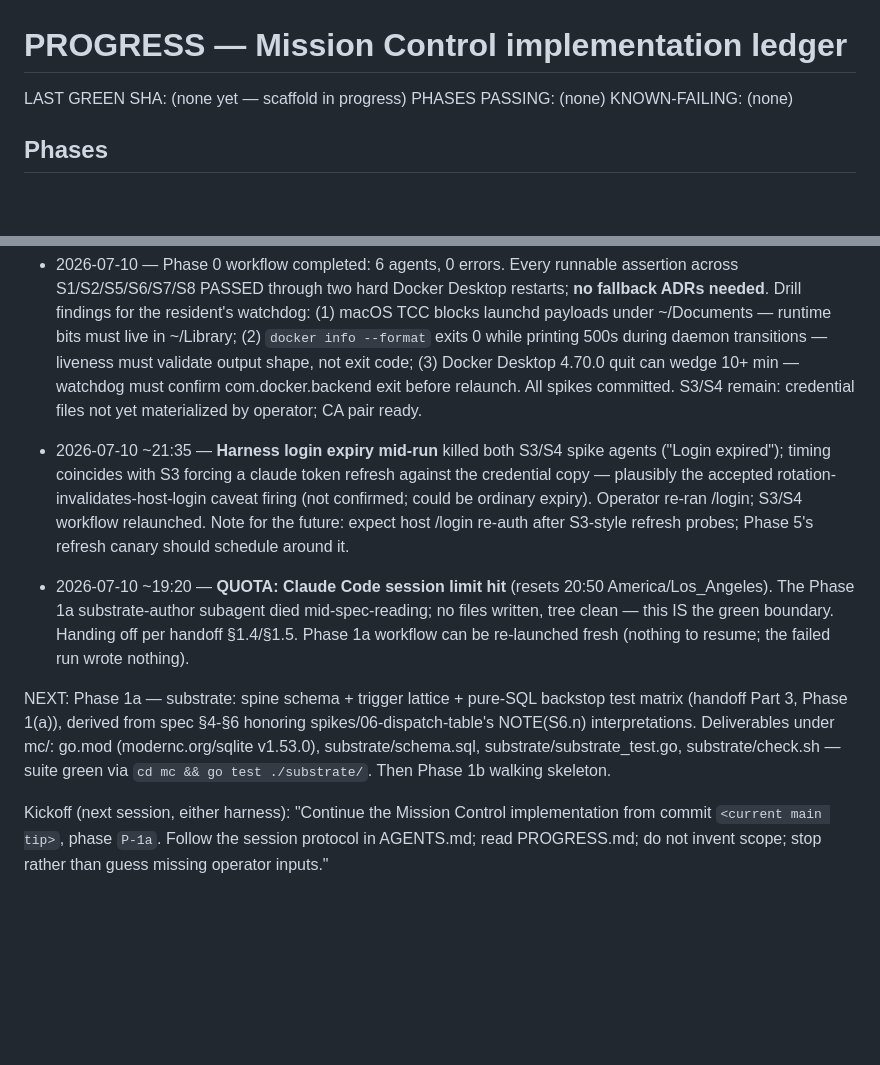
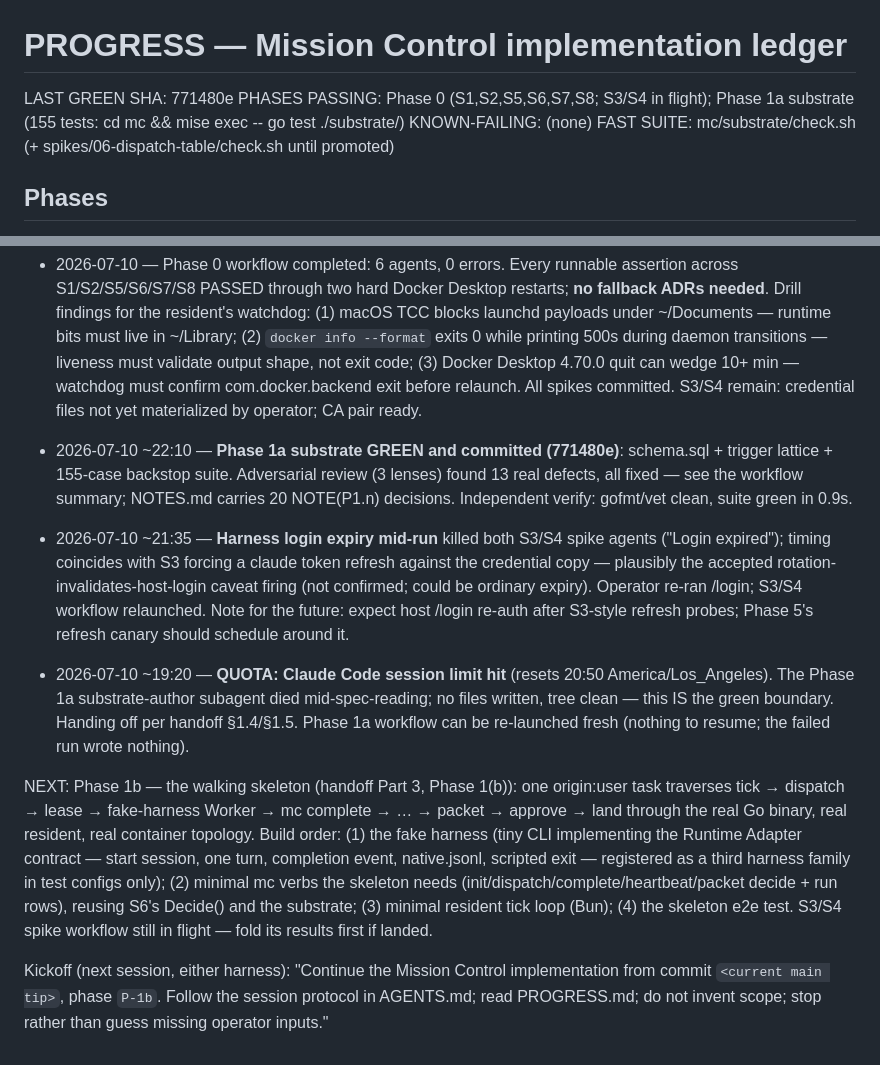
Before and after one commit to vinchenkov/CullingHouse, a Markdown page: PROGRESS.md, 2 parts joined by grey strips. Rendered like a GitHub page; blank space fills up the shorter version.

Commit message:
Ledger: Phase 1a green (771480e); NEXT: Phase 1b walking skeleton + fake harness
Co-Authored-By: Claude Fable 5 <noreply@anthropic.com>

```diff
--- a/PROGRESS.md
+++ b/PROGRESS.md
@@ -1,9 +1,10 @@
 # PROGRESS — Mission Control implementation ledger
 
 <!-- Header block: kept current by every session. -->
-LAST GREEN SHA: (none yet — scaffold in progress)
-PHASES PASSING: (none)
+LAST GREEN SHA: 771480e
+PHASES PASSING: Phase 0 (S1,S2,S5,S6,S7,S8; S3/S4 in flight); Phase 1a substrate (155 tests: cd mc && mise exec -- go test ./substrate/)
 KNOWN-FAILING: (none)
+FAST SUITE: mc/substrate/check.sh (+ spikes/06-dispatch-table/check.sh until promoted)
 
 ## Phases
 
@@ -131,6 +132,11 @@ KNOWN-FAILING: (none)
   exit before relaunch. All spikes committed. S3/S4 remain: credential
   files not yet materialized by operator; CA pair ready.
 
+- 2026-07-10 ~22:10 — **Phase 1a substrate GREEN and committed (771480e)**:
+  schema.sql + trigger lattice + 155-case backstop suite. Adversarial
+  review (3 lenses) found 13 real defects, all fixed — see the workflow
+  summary; NOTES.md carries 20 NOTE(P1.n) decisions. Independent verify:
+  gofmt/vet clean, suite green in 0.9s.
 - 2026-07-10 ~21:35 — **Harness login expiry mid-run** killed both S3/S4
   spike agents ("Login expired"); timing coincides with S3 forcing a claude
   token refresh against the credential copy — plausibly the accepted
@@ -144,14 +150,19 @@ KNOWN-FAILING: (none)
   boundary. Handing off per handoff §1.4/§1.5. Phase 1a workflow can be
   re-launched fresh (nothing to resume; the failed run wrote nothing).
 
-NEXT: Phase 1a — substrate: spine schema + trigger lattice + pure-SQL
-backstop test matrix (handoff Part 3, Phase 1(a)), derived from spec §4-§6
-honoring spikes/06-dispatch-table's NOTE(S6.n) interpretations. Deliverables
-under mc/: go.mod (modernc.org/sqlite v1.53.0), substrate/schema.sql,
-substrate/substrate_test.go, substrate/check.sh — suite green via
-`cd mc && go test ./substrate/`. Then Phase 1b walking skeleton.
+NEXT: Phase 1b — the walking skeleton (handoff Part 3, Phase 1(b)): one
+origin:user task traverses tick → dispatch → lease → fake-harness Worker →
+mc complete → … → packet → approve → land through the real Go binary, real
+resident, real container topology. Build order: (1) the fake harness (tiny
+CLI implementing the Runtime Adapter contract — start session, one turn,
+completion event, native.jsonl, scripted exit — registered as a third
+harness family in test configs only); (2) minimal mc verbs the skeleton
+needs (init/dispatch/complete/heartbeat/packet decide + run rows), reusing
+S6's Decide() and the substrate; (3) minimal resident tick loop (Bun);
+(4) the skeleton e2e test. S3/S4 spike workflow still in flight — fold its
+results first if landed.
 
 Kickoff (next session, either harness): "Continue the Mission Control
-implementation from commit `<current main tip>`, phase `P-1a`. Follow the
+implementation from commit `<current main tip>`, phase `P-1b`. Follow the
 session protocol in AGENTS.md; read PROGRESS.md; do not invent scope; stop
 rather than guess missing operator inputs."
```
